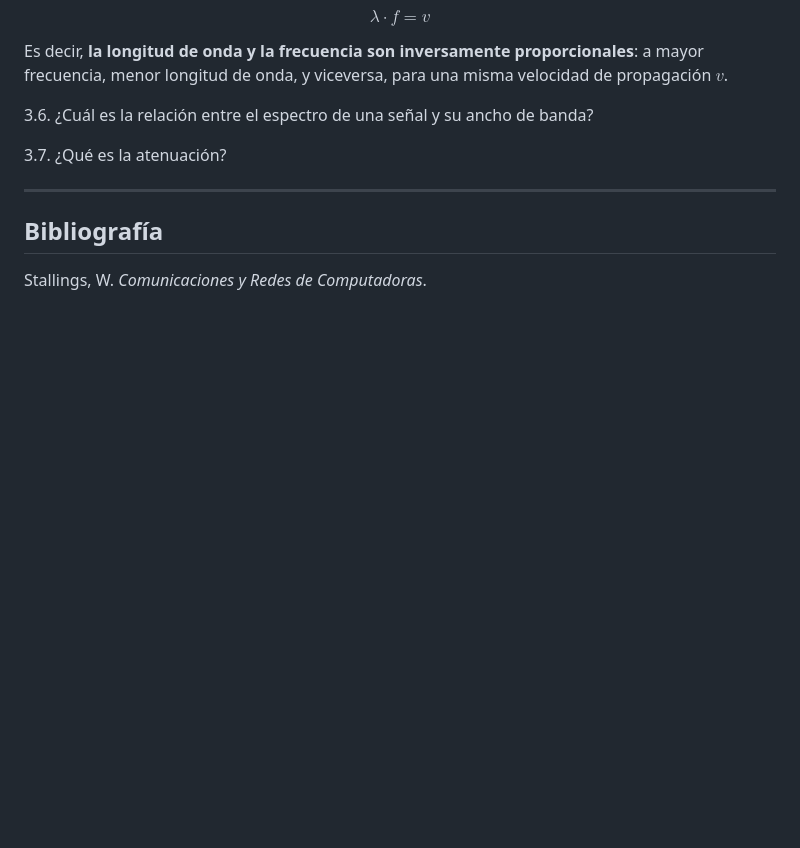
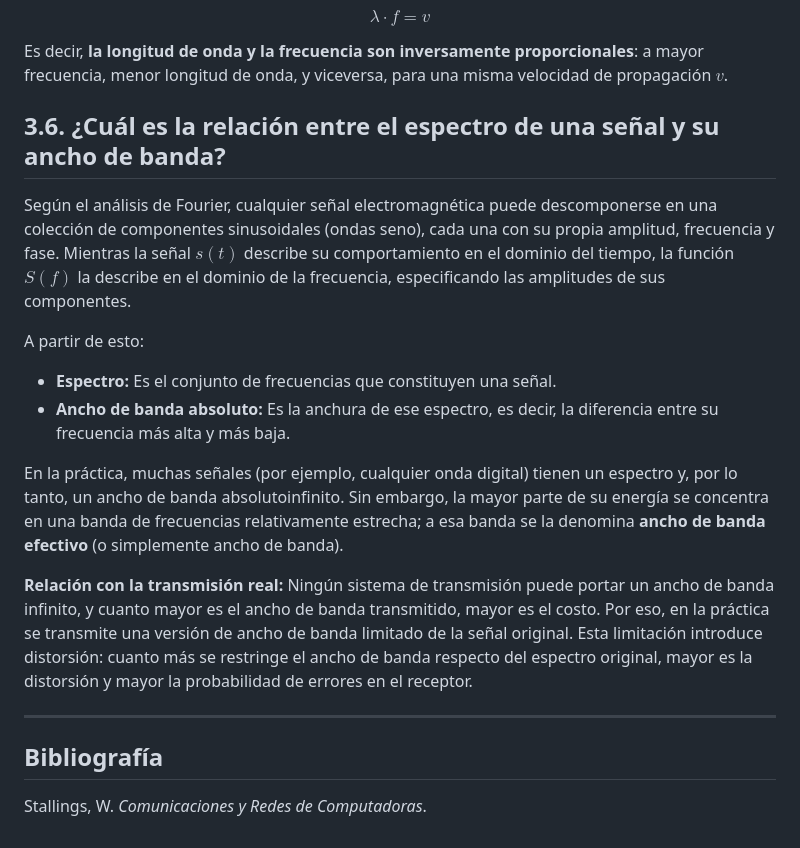
Before and after one commit to IgnaCleri/RedesComputadoras, a Markdown page: tps/tp-teorico/tarea2.md, the part around one of its changes. GitHub-like rendering; blank space fills up the shorter version.

Commit message:
chore(assignment 2): question 3.6 done

```diff
--- a/tps/tp-teorico/tarea2.md
+++ b/tps/tp-teorico/tarea2.md
@@ -78,11 +78,18 @@ $$\lambda \cdot f = v$$
 Es decir, **la longitud de onda y la frecuencia son inversamente proporcionales**: a mayor frecuencia, menor longitud de onda, y viceversa, para una misma velocidad de propagación $v$.
 
 
-3.6. ¿Cuál es la relación entre el espectro de una señal y su ancho de banda?
+## 3.6. ¿Cuál es la relación entre el espectro de una señal y su ancho de banda?
 
+Según el análisis de Fourier, cualquier señal electromagnética puede descomponerse en una colección de componentes sinusoidales (ondas seno), cada una con su propia amplitud, frecuencia y fase. Mientras la señal $s(t)$ describe su comportamiento en el dominio del tiempo, la función $S(f)$ la describe en el dominio de la frecuencia, especificando las amplitudes de sus componentes.
 
-3.7. ¿Qué es la atenuación?
+A partir de esto:
 
+- **Espectro:** Es el conjunto de frecuencias que constituyen una señal.
+- **Ancho de banda absoluto:** Es la anchura de ese espectro, es decir, la diferencia entre su frecuencia más alta y más baja.
+
+En la práctica, muchas señales (por ejemplo, cualquier onda digital) tienen un espectro y, por lo tanto, un ancho de banda absolutoinfinito. Sin embargo, la mayor parte de su energía se concentra en una banda de frecuencias relativamente estrecha; a esa banda se la denomina **ancho de banda efectivo** (o simplemente ancho de banda).
+
+**Relación con la transmisión real:** Ningún sistema de transmisión puede portar un ancho de banda infinito, y cuanto mayor es el ancho de banda transmitido, mayor es el costo. Por eso, en la práctica se transmite una versión de ancho de banda limitado de la señal original. Esta limitación introduce distorsión: cuanto más se restringe el ancho de banda respecto del espectro original, mayor es la distorsión y mayor la probabilidad de errores en el receptor.
 
 ---
 
```
Also changed, not shown: other parts of tps/tp-teorico/tarea2.md (+2 -2 lines).
